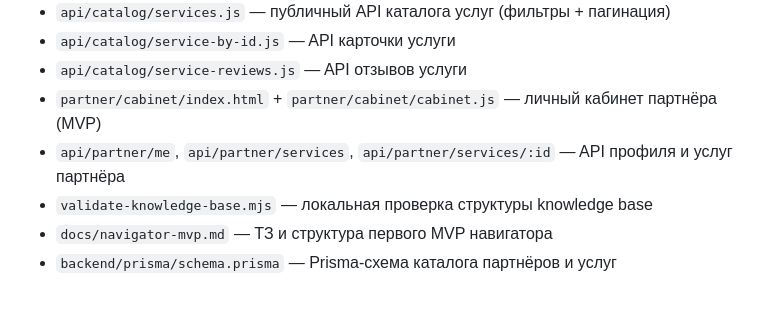
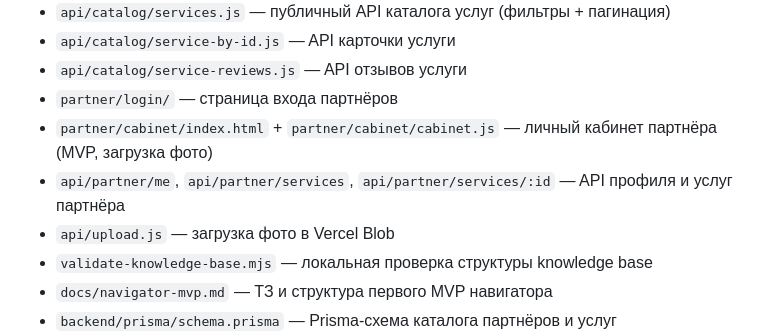
Before and after one commit to karenavedikyan/rem, a Markdown page: README.md, the part around the change. GitHub-like rendering; blank space fills up the shorter version.

Commit message:
Docs: update README with login, upload, cabinet
Co-authored-by: Аведикян Карен <karenavedikyan@users.noreply.github.com>

```diff
--- a/README.md
+++ b/README.md
@@ -39,8 +39,10 @@ Secondary-разделы вынесены в footer:
 - `api/catalog/services.js` — публичный API каталога услуг (фильтры + пагинация)
 - `api/catalog/service-by-id.js` — API карточки услуги
 - `api/catalog/service-reviews.js` — API отзывов услуги
-- `partner/cabinet/index.html` + `partner/cabinet/cabinet.js` — личный кабинет партнёра (MVP)
+- `partner/login/` — страница входа партнёров
+- `partner/cabinet/index.html` + `partner/cabinet/cabinet.js` — личный кабинет партнёра (MVP, загрузка фото)
 - `api/partner/me`, `api/partner/services`, `api/partner/services/:id` — API профиля и услуг партнёра
+- `api/upload.js` — загрузка фото в Vercel Blob
 - `validate-knowledge-base.mjs` — локальная проверка структуры knowledge base
 - `docs/navigator-mvp.md` — ТЗ и структура первого MVP навигатора
 - `backend/prisma/schema.prisma` — Prisma-схема каталога партнёров и услуг
```
